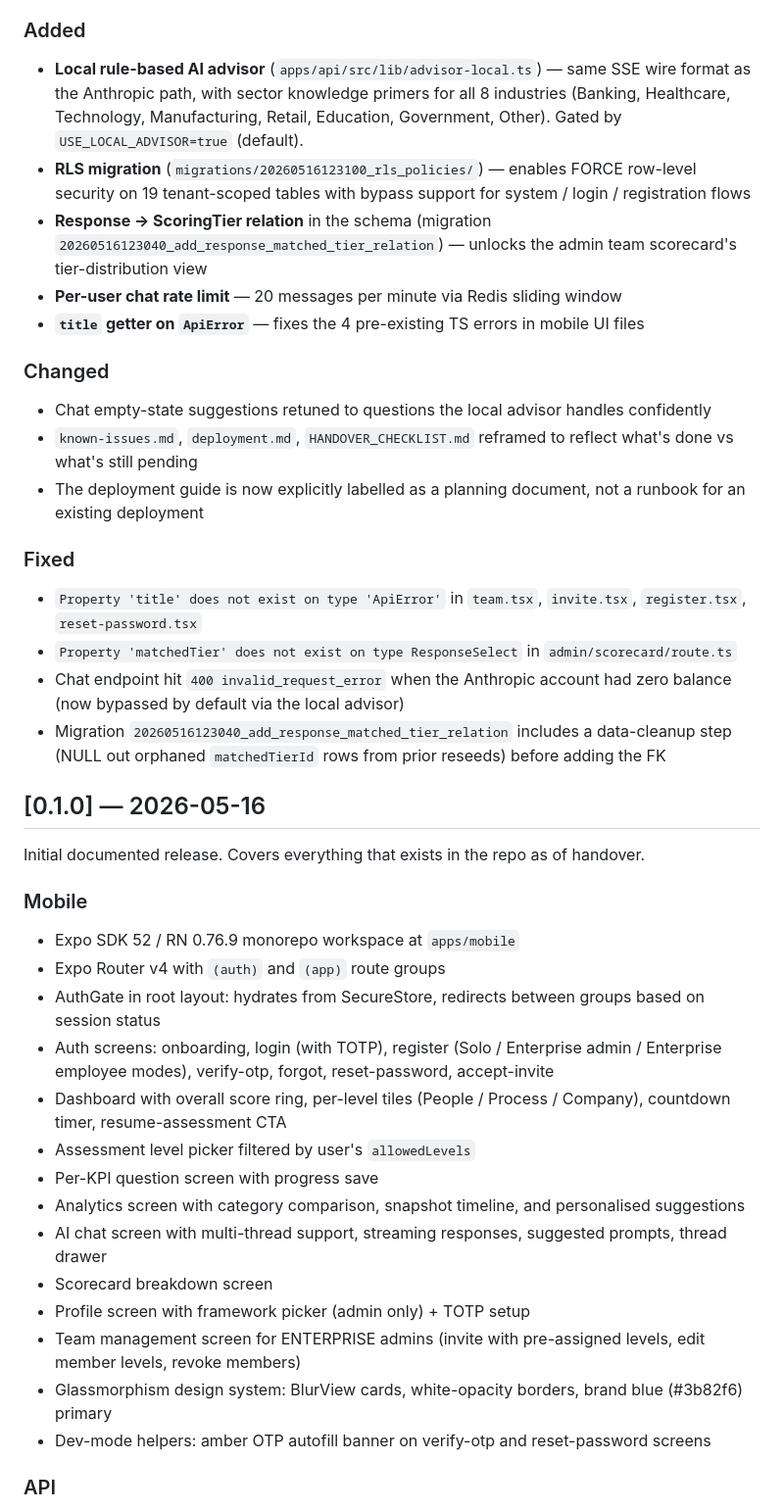
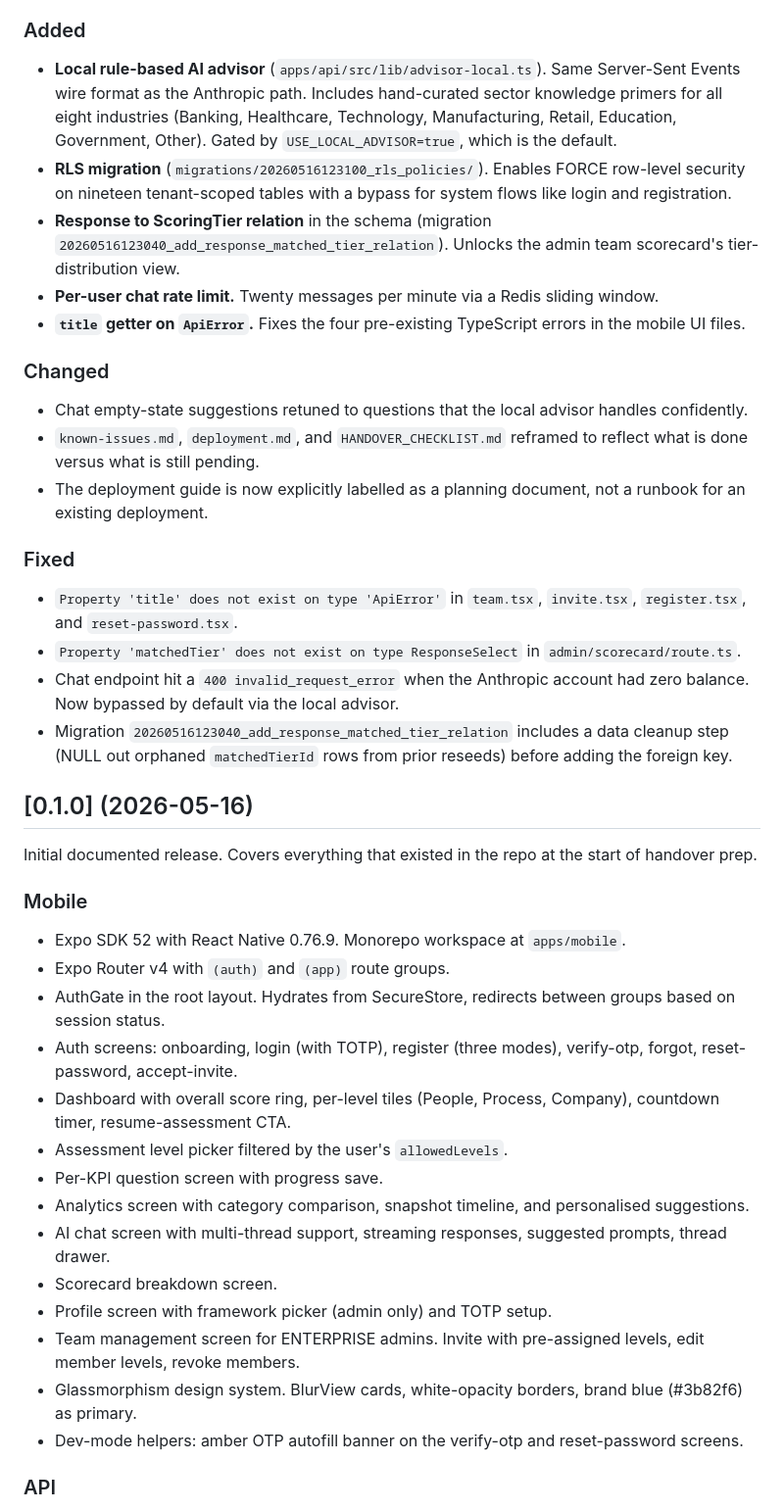
Before and after one commit to saanvivishal/cyberscore, a Markdown page: CHANGELOG.md, the part around one of its changes. Shown at 98% size. GitHub-like rendering.

```diff
--- a/CHANGELOG.md
+++ b/CHANGELOG.md
@@ -60,42 +74,42 @@ Quality + cost-control release. The chat advisor now runs without an Anthropic b
 
 ### Added
-- **Local rule-based AI advisor** (`apps/api/src/lib/advisor-local.ts`) — same SSE wire format as the Anthropic path, with sector knowledge primers for all 8 industries (Banking, Healthcare, Technology, Manufacturing, Retail, Education, Government, Other). Gated by `USE_LOCAL_ADVISOR=true` (default).
-- **RLS migration** (`migrations/20260516123100_rls_policies/`) — enables FORCE row-level security on 19 tenant-scoped tables with bypass support for system / login / registration flows
-- **Response → ScoringTier relation** in the schema (migration `20260516123040_add_response_matched_tier_relation`) — unlocks the admin team scorecard's tier-distribution view
-- **Per-user chat rate limit** — 20 messages per minute via Redis sliding window
-- **`title` getter on `ApiError`** — fixes the 4 pre-existing TS errors in mobile UI files
+- **Local rule-based AI advisor** (`apps/api/src/lib/advisor-local.ts`). Same Server-Sent Events wire format as the Anthropic path. Includes hand-curated sector knowledge primers for all eight industries (Banking, Healthcare, Technology, Manufacturing, Retail, Education, Government, Other). Gated by `USE_LOCAL_ADVISOR=true`, which is the default.
+- **RLS migration** (`migrations/20260516123100_rls_policies/`). Enables FORCE row-level security on nineteen tenant-scoped tables with a bypass for system flows like login and registration.
+- **Response to ScoringTier relation** in the schema (migration `20260516123040_add_response_matched_tier_relation`). Unlocks the admin team scorecard's tier-distribution view.
+- **Per-user chat rate limit.** Twenty messages per minute via a Redis sliding window.
+- **`title` getter on `ApiError`.** Fixes the four pre-existing TypeScript errors in the mobile UI files.
 
 ### Changed
-- Chat empty-state suggestions retuned to questions the local advisor handles confidently
-- `known-issues.md`, `deployment.md`, `HANDOVER_CHECKLIST.md` reframed to reflect what's done vs what's still pending
-- The deployment guide is now explicitly labelled as a planning document, not a runbook for an existing deployment
+- Chat empty-state suggestions retuned to questions that the local advisor handles confidently.
+- `known-issues.md`, `deployment.md`, and `HANDOVER_CHECKLIST.md` reframed to reflect what is done versus what is still pending.
+- The deployment guide is now explicitly labelled as a planning document, not a runbook for an existing deployment.
 
 ### Fixed
-- `Property 'title' does not exist on type 'ApiError'` in `team.tsx`, `invite.tsx`, `register.tsx`, `reset-password.tsx`
-- `Property 'matchedTier' does not exist on type ResponseSelect` in `admin/scorecard/route.ts`
-- Chat endpoint hit `400 invalid_request_error` when the Anthropic account had zero balance (now bypassed by default via the local advisor)
-- Migration `20260516123040_add_response_matched_tier_relation` includes a data-cleanup step (NULL out orphaned `matchedTierId` rows from prior reseeds) before adding the FK
+- `Property 'title' does not exist on type 'ApiError'` in `team.tsx`, `invite.tsx`, `register.tsx`, and `reset-password.tsx`.
+- `Property 'matchedTier' does not exist on type ResponseSelect` in `admin/scorecard/route.ts`.
+- Chat endpoint hit a `400 invalid_request_error` when the Anthropic account had zero balance. Now bypassed by default via the local advisor.
+- Migration `20260516123040_add_response_matched_tier_relation` includes a data cleanup step (NULL out orphaned `matchedTierId` rows from prior reseeds) before adding the foreign key.
 
-## [0.1.0] — 2026-05-16
+## [0.1.0] (2026-05-16)
 
-Initial documented release. Covers everything that exists in the repo as of handover.
+Initial documented release. Covers everything that existed in the repo at the start of handover prep.
 
 ### Mobile
 
-- Expo SDK 52 / RN 0.76.9 monorepo workspace at `apps/mobile`
-- Expo Router v4 with `(auth)` and `(app)` route groups
-- AuthGate in root layout: hydrates from SecureStore, redirects between groups based on session status
-- Auth screens: onboarding, login (with TOTP), register (Solo / Enterprise admin / Enterprise employee modes), verify-otp, forgot, reset-password, accept-invite
-- Dashboard with overall score ring, per-level tiles (People / Process / Company), countdown timer, resume-assessment CTA
-- Assessment level picker filtered by user's `allowedLevels`
-- Per-KPI question screen with progress save
-- Analytics screen with category comparison, snapshot timeline, and personalised suggestions
-- AI chat screen with multi-thread support, streaming responses, suggested prompts, thread drawer
-- Scorecard breakdown screen
-- Profile screen with framework picker (admin only) + TOTP setup
-- Team management screen for ENTERPRISE admins (invite with pre-assigned levels, edit member levels, revoke members)
-- Glassmorphism design system: BlurView cards, white-opacity borders, brand blue (#3b82f6) primary
-- Dev-mode helpers: amber OTP autofill banner on verify-otp and reset-password screens
+- Expo SDK 52 with React Native 0.76.9. Monorepo workspace at `apps/mobile`.
+- Expo Router v4 with `(auth)` and `(app)` route groups.
+- AuthGate in the root layout. Hydrates from SecureStore, redirects between groups based on session status.
+- Auth screens: onboarding, login (with TOTP), register (three modes), verify-otp, forgot, reset-password, accept-invite.
+- Dashboard with overall score ring, per-level tiles (People, Process, Company), countdown timer, resume-assessment CTA.
+- Assessment level picker filtered by the user's `allowedLevels`.
+- Per-KPI question screen with progress save.
+- Analytics screen with category comparison, snapshot timeline, and personalised suggestions.
+- AI chat screen with multi-thread support, streaming responses, suggested prompts, thread drawer.
+- Scorecard breakdown screen.
+- Profile screen with framework picker (admin only) and TOTP setup.
+- Team management screen for ENTERPRISE admins. Invite with pre-assigned levels, edit member levels, revoke members.
+- Glassmorphism design system. BlurView cards, white-opacity borders, brand blue (#3b82f6) as primary.
+- Dev-mode helpers: amber OTP autofill banner on the verify-otp and reset-password screens.
 
 ### API
 
```
Also changed, not shown: other parts of CHANGELOG.md (+91 -77 lines).
